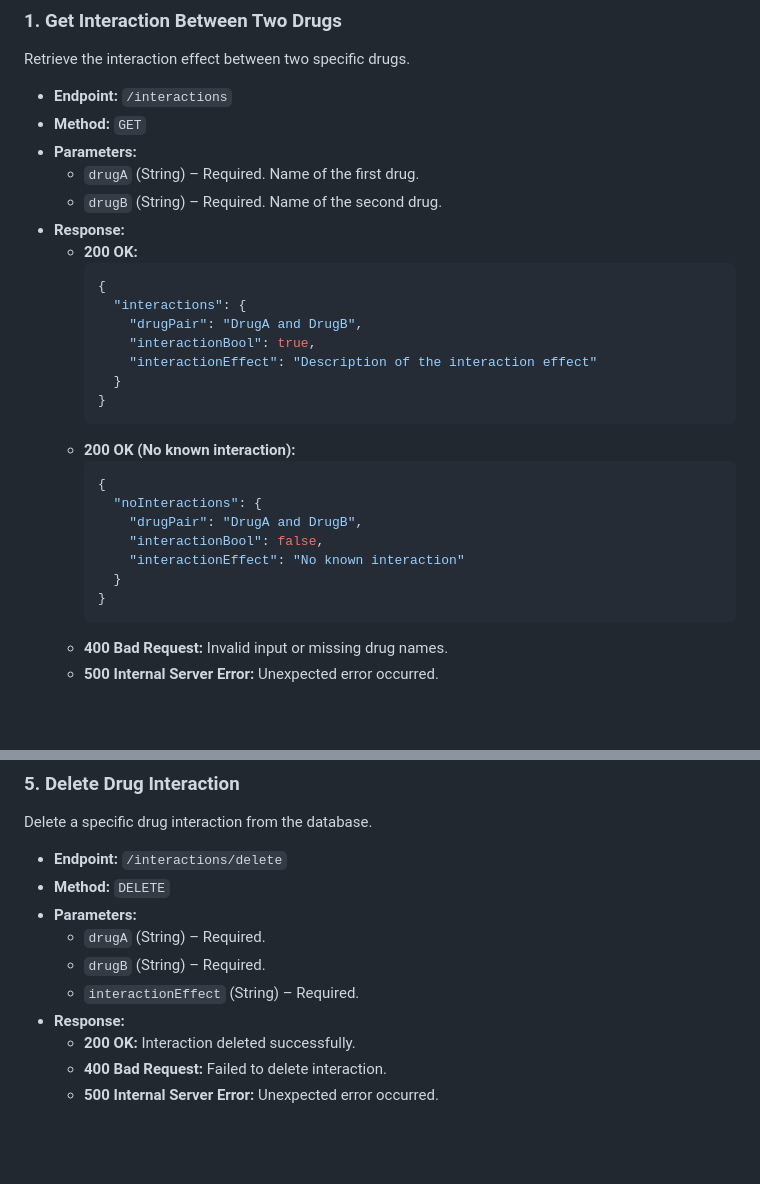
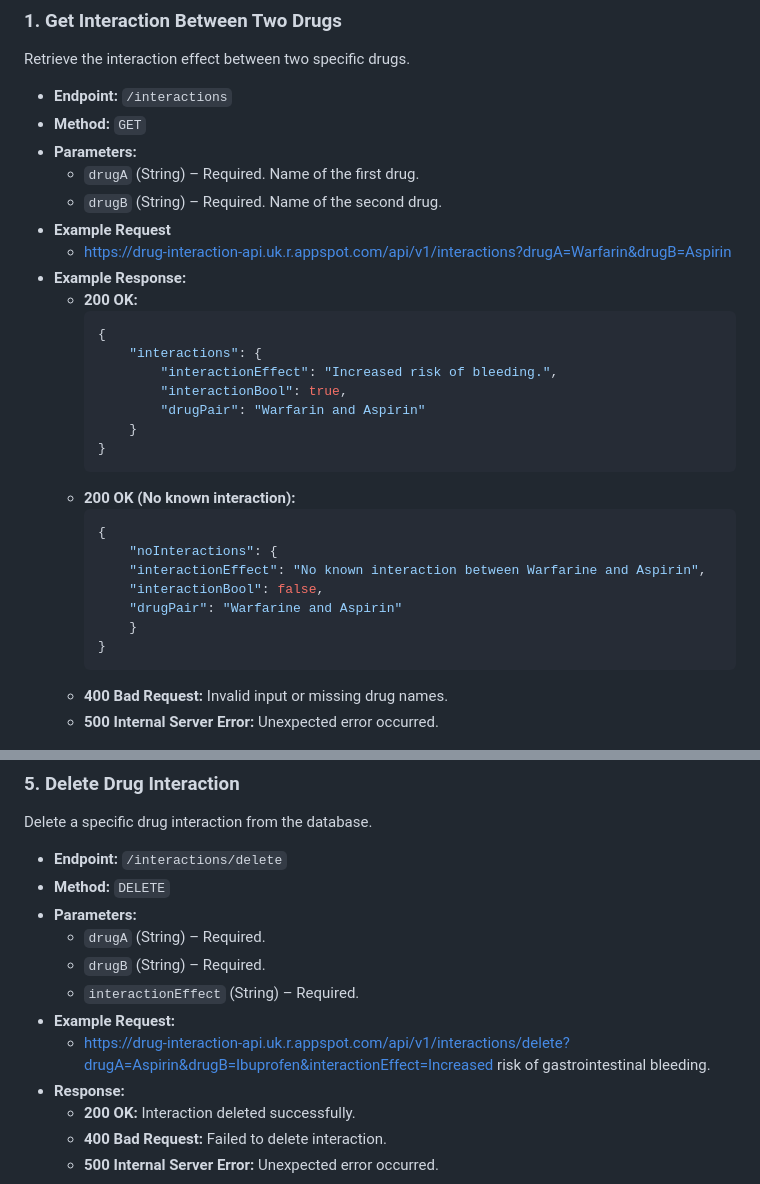
Before and after one commit to samjoredw/coms-4156-team-project, a Markdown page: README.md, 2 parts joined by grey strips. GitHub-like rendering; blank space fills up the shorter version.

````diff
--- a/README.md
+++ b/README.md
@@ -159,25 +159,27 @@ Retrieve the interaction effect between two specific drugs.
 - **Parameters:**
   - `drugA` (String) – Required. Name of the first drug.
   - `drugB` (String) – Required. Name of the second drug.
-- **Response:**
+- **Example Request**
+   - https://drug-interaction-api.uk.r.appspot.com/api/v1/interactions?drugA=Warfarin&drugB=Aspirin
+- **Example Response:**
   - **200 OK:**
     ```json
     {
-      "interactions": {
-        "drugPair": "DrugA and DrugB",
-        "interactionBool": true,
-        "interactionEffect": "Description of the interaction effect"
-      }
+        "interactions": {
+            "interactionEffect": "Increased risk of bleeding.",
+            "interactionBool": true,
+            "drugPair": "Warfarin and Aspirin"
+        }
     }
     ```
   - **200 OK (No known interaction):**
     ```json
     {
-      "noInteractions": {
-        "drugPair": "DrugA and DrugB",
+        "noInteractions": {
+        "interactionEffect": "No known interaction between Warfarine and Aspirin",
         "interactionBool": false,
-        "interactionEffect": "No known interaction"
-      }
+        "drugPair": "Warfarine and Aspirin"
+        }
     }
     ```
   - **400 Bad Request:** Invalid input or missing drug names.
@@ -264,6 +281,8 @@ Delete a specific drug interaction from the database.
   - `drugA` (String) – Required.
   - `drugB` (String) – Required.
   - `interactionEffect` (String) – Required.
+- **Example Request:**
+  - https://drug-interaction-api.uk.r.appspot.com/api/v1/interactions/delete?drugA=Aspirin&drugB=Ibuprofen&interactionEffect=Increased risk of gastrointestinal bleeding.
 - **Response:**
   - **200 OK:** Interaction deleted successfully.
   - **400 Bad Request:** Failed to delete interaction.
````
Also changed, not shown: other parts of README.md (+29 -14 lines).
